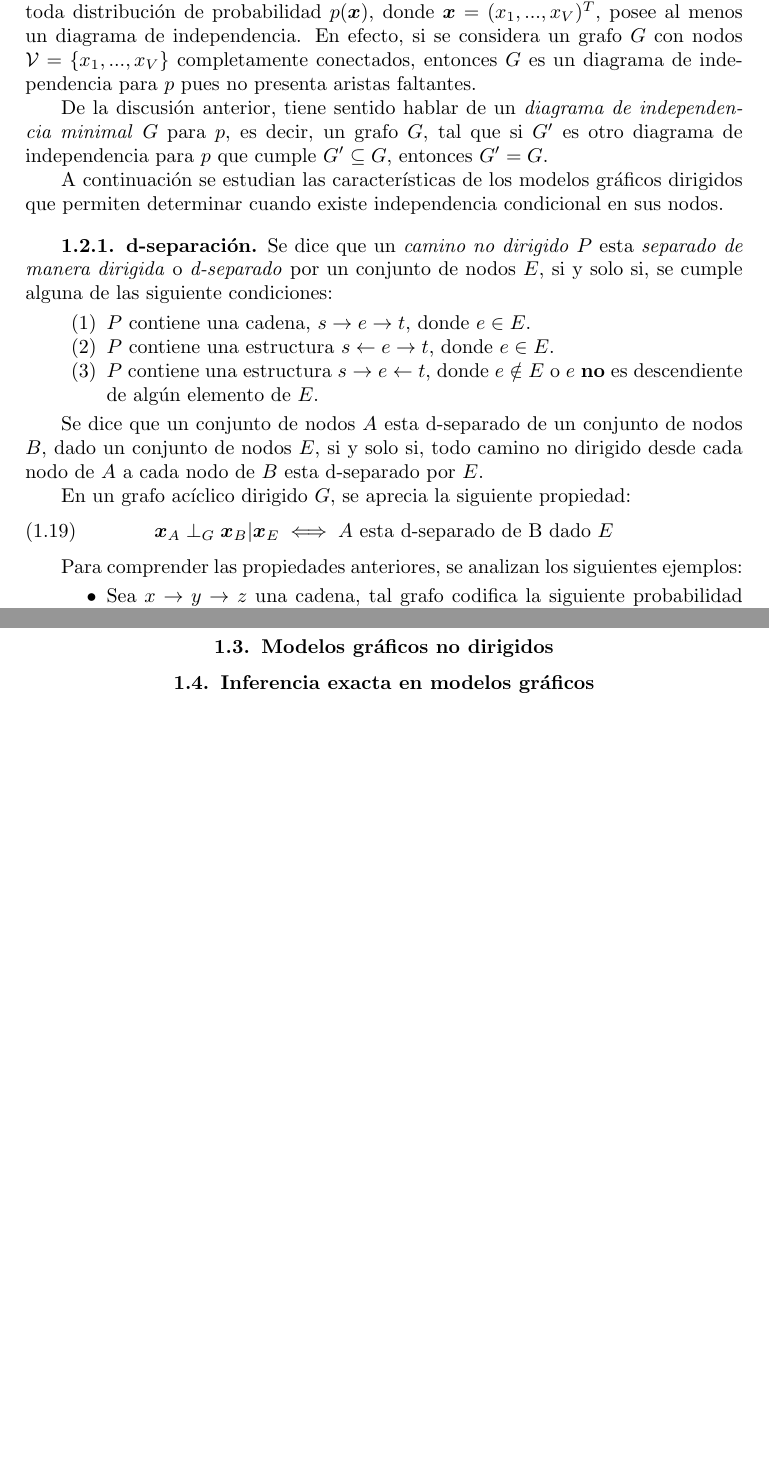
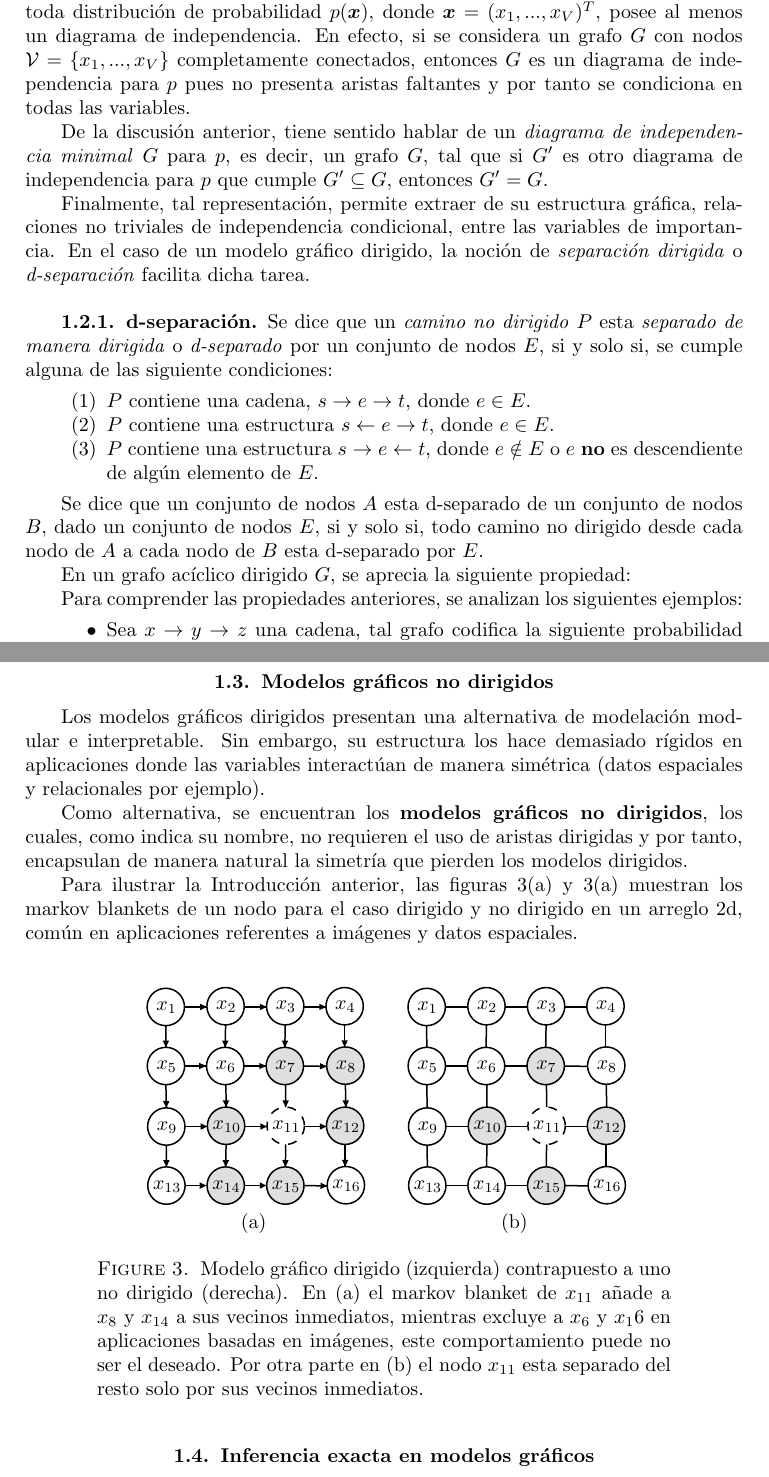
Before and after one commit to NicoCaro/Monografia-ML, a LaTeX book (main.tex, which reads capitulos/cap1.tex): two parts of pages 12 and 13 of 26 before the commit and two parts of pages 12 and 14 of 26 after it, joined at a grey line, cut so that both start at the same text, the shorter picture padded with empty space. The pictures show the PDF file main.pdf that the author committed with the source.

Commit message:
Redaccion + UGM

```diff
--- a/capitulos/cap1.tex
+++ b/capitulos/cap1.tex
@@ -301,7 +303,7 @@ de todas las relaciones de independencia condicional codificadas en el grafo $G$
 Sea $p(\cdot)$ una distribución de probabilidad. Se dice que un grafo $G$ es un
 diagrama de independencia o \textit{I-map}  para $p$ si y solo si $I(G) \subseteq I(p)$.
 Donde $I(p)$ es el conjunto de todas las relaciones de independencia condicional
-ciertas para $p$.
+ciertas para las variables de $p$.
 \end{definition}
 
 De la definición anterior, se deduce que un grafo $G$ es un diagrama de independencia
@@ -310,14 +312,17 @@ independencia condicional que las permitidas por $p$. De esta forma, toda distri
 de probabilidad $p(\bm x)$, donde $\bm x = (x_1, ..., x_V)^T$, posee al menos un
 diagrama de independencia. En efecto, si se considera un grafo $G$ con nodos
 $\mathcal{V} = \lbrace{x_1, ..., x_V}\rbrace$ completamente conectados, entonces
-$G$ es un diagrama de independencia para $p$ pues no presenta aristas faltantes.
+$G$ es un diagrama de independencia para $p$ pues no presenta aristas faltantes y
+por tanto se condiciona en todas las variables.
 
 De la discusión anterior, tiene sentido hablar de un \textit{diagrama de independencia minimal}
 $G$ para $p$, es decir, un grafo $G$, tal que si $G'$ es otro diagrama de independencia
 para $p$ que cumple  $G' \subseteq G$, entonces $G' = G$.
 
-A continuación se estudian las características de los modelos gráficos dirigidos
-que permiten determinar cuando existe independencia condicional en sus nodos.
+Finalmente, tal representación, permite extraer de su estructura gráfica, relaciones
+no triviales de independencia condicional, entre las variables de importancia. En el
+caso de un modelo gráfico dirigido, la noción de \textit{separación dirigida}
+o \textit{d-separación} facilita dicha tarea.
 
 \subsection{d-separación}
 
@@ -336,9 +341,10 @@ dado un conjunto de nodos $E$, si y solo si, todo camino no dirigido desde cada
 de $A$ a cada nodo de $B$ esta d-separado por $E$.
 
 En un grafo acíclico dirigido $G$, se aprecia la siguiente propiedad:
-\begin{flalign}
-\bm x_A \perp_G \bm x_B | \bm x_E \iff A \text{ esta d-separado de } $B$ \text{ dado } E
-\end{flalign}
+%\begin{flalign}
+%    \label{eq:global_markov}
+%\bm x_A \perp_G \bm x_B | \bm x_E \iff A \text{ esta d-separado de } $B$ \text{ dado } E
+%\end{flalign}
 
 Para comprender las propiedades anteriores, se analizan los siguientes ejemplos:
 
@@ -375,0 +386 @@ por un nodo hijo $y$, se vuelven dependientes, este efecto se denomina \textbf{p
+\subsection{Markov blankets}
@@ -375,0 +398 @@ por un nodo hijo $y$, se vuelven dependientes, este efecto se denomina \textbf{p
+\ref{fig:grafo_ejemplo} $x_{4} \perp x_{5} | x_1 , x_2, x_3$, pues en efecto,
@@ -375,0 +411,8 @@ por un nodo hijo $y$, se vuelven dependientes, este efecto se denomina \textbf{p
+\begin{equation}
+    \label{eq:markov_blanket}
+    mb(t):= ch(t) \cup pa(t) \cup copa(t)
+\end{equation}
+
+Donde $ch(t)$ son los nodos hijos de $x_t$, de manera análoga $pa(t)$ son nodos padres
+y $copa(t)$ sus copadres \footnote{nodos que comparten hijos con $x_t$}. En la
+figura \ref{fig:grafo_ejemplo} se tiene por ejemplo $mb(5) = \lbrace x_6, x_1, x_3, x_4 \rbrace$.
@@ -376,3 +438,28 @@ por un nodo hijo $y$, se vuelven dependientes, este efecto se denomina \textbf{p
+\newpage
 
 \section{Modelos gráficos no dirigidos}
+
+Los modelos gráficos dirigidos presentan una alternativa de modelación modular e
+interpretable. Sin embargo, su estructura los hace demasiado rígidos en aplicaciones
+donde las variables interactúan de manera simétrica (datos espaciales y relacionales por ejemplo).
+
+Como alternativa, se encuentran los \index{modelos gráficos no dirigidos} \textbf{modelos gráficos no dirigidos},
+los cuales, como indica su nombre, no requieren el uso de aristas dirigidas y por tanto,
+encapsulan de manera natural la simetría que pierden los modelos dirigidos.
+
+Para ilustrar la Introducción anterior, las figuras \ref{fig:dgm_ugm_a}
+y \ref{fig:dgm_ugm_a} muestran los markov blankets de un nodo para el caso dirigido
+y no dirigido en un arreglo 2d, común en aplicaciones referentes a imágenes y datos espaciales.
+
+\begin{figure}[ht]
+\label{fig:dgm_ugm}
+\subfloat[]{\label{fig:dgm_ugm_a}\input{./figuras/dgm_ugm_a}}
+\quad
+\subfloat[]{\label{fig:dgm_ugm_b}\input{./figuras/dgm_ugm_b}}
+\quad
+\caption{ Modelo gráfico dirigido (izquierda) contrapuesto a uno no dirigido (derecha). En \subref{fig:dgm_ugm_a} el markov blanket de $x_{11}$ añade a $x_8$ y $x_{14}$ a sus vecinos inmediatos, mientras excluye a $x_6$ y $x_16$ en aplicaciones basadas en imágenes, este comportamiento puede no ser el deseado. Por otra parte en \subref{fig:dgm_ugm_b} el nodo $x_{11}$ esta separado del resto solo por sus vecinos inmediatos.}
+\end{figure}
+
+
+
 \section{Inferencia exacta en modelos gráficos}
```
Also changed, not shown: main.tex (+3 -2 lines), main.pdf, capitulos/cap1.tex (64 more changed lines).
